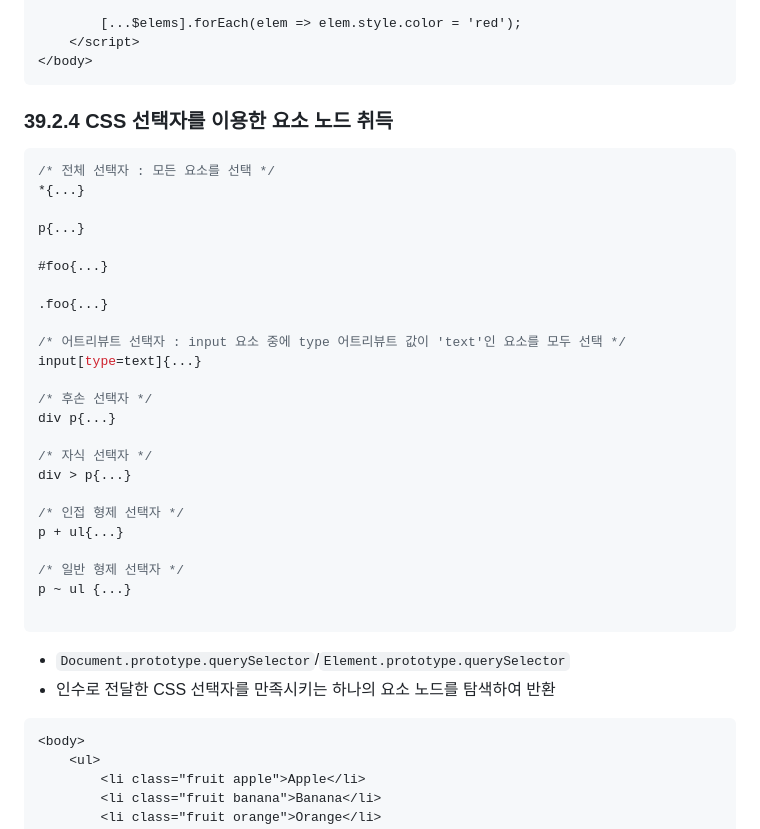
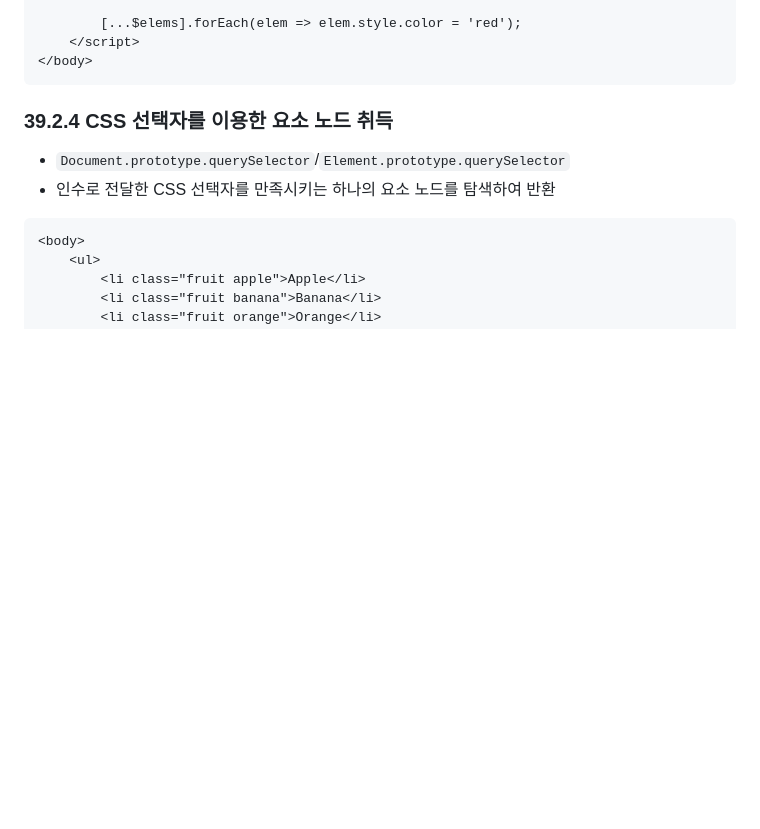
Before and after one commit to seyoungjoy/javascript-study, a Markdown page: 39장 DOM/README.md, the part around the change printed below. Rendered like a GitHub page; blank space fills up the shorter version.

````diff
--- a/39장 DOM/README.md
+++ b/39장 DOM/README.md
@@ -186,33 +186,6 @@
 ```
 
 ### 39.2.4 CSS 선택자를 이용한 요소 노드 취득
-```css
-/* 전체 선택자 : 모든 요소를 선택 */
-*{...}
-
-p{...}
-
-#foo{...}
-
-.foo{...}
-
-/* 어트리뷰트 선택자 : input 요소 중에 type 어트리뷰트 값이 'text'인 요소를 모두 선택 */
-input[type=text]{...}
-
-/* 후손 선택자 */
-div p{...}
-
-/* 자식 선택자 */
-div > p{...}
-
-/* 인접 형제 선택자 */
-p + ul{...}
-
-/* 일반 형제 선택자 */
-p ~ ul {...}
-
-```
-
 - `Document.prototype.querySelector`/`Element.prototype.querySelector`
 - 인수로 전달한 CSS 선택자를 만족시키는 하나의 요소 노드를 탐색하여 반환
 ```html
````
Also changed, not shown: other parts of 39장 DOM/README.md (+148 -0 lines), 39장 DOM/img/js-39-6.jpg (added), 1 other file.
